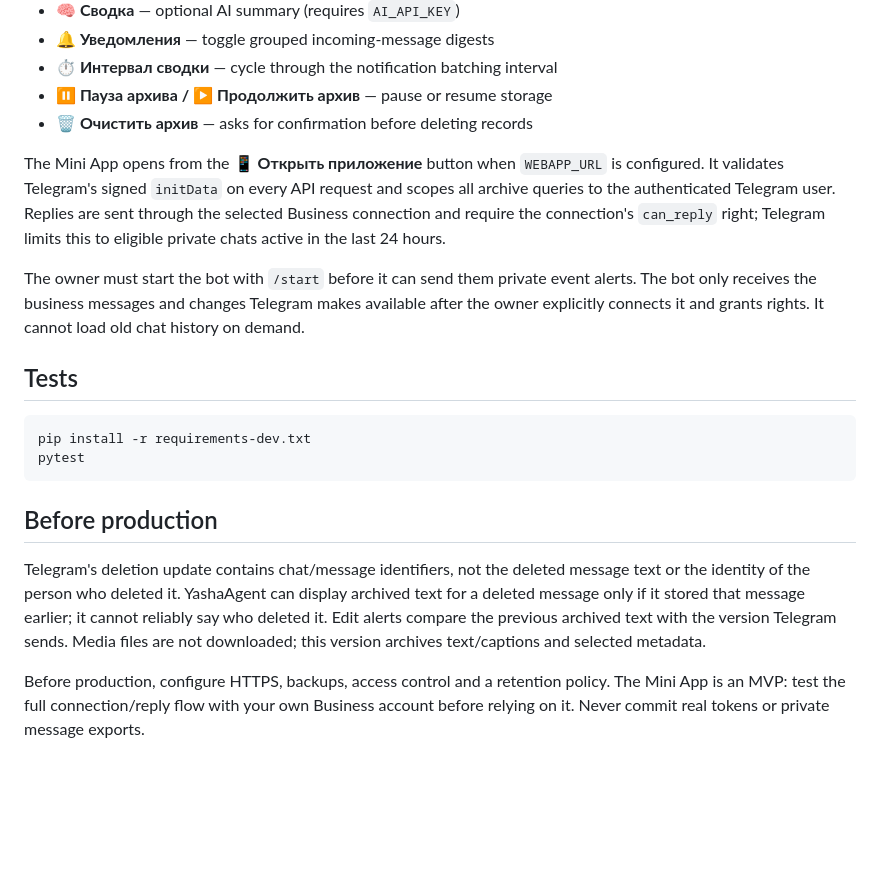
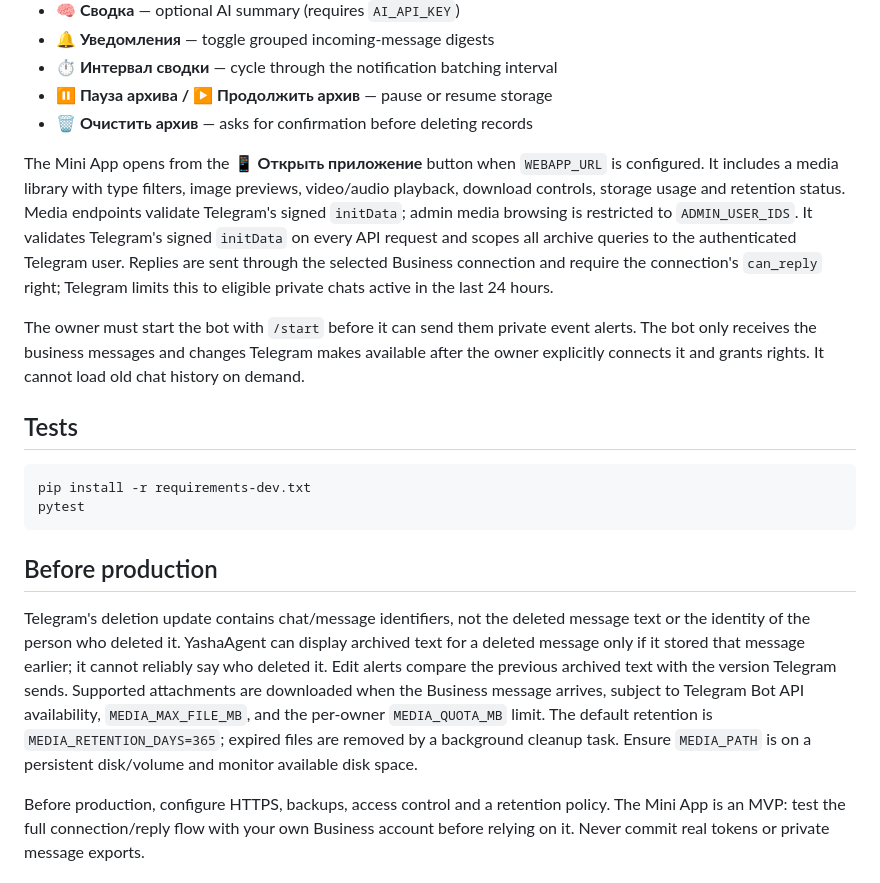
Before and after one commit to dyukk-y/YashaAgent, a Markdown page: README.md, the part around the change. GitHub-like rendering; blank space fills up the shorter version.

Commit message:
Document media library, quotas, retention and production limitations

```diff
--- a/README.md
+++ b/README.md
@@ -53,7 +53,7 @@ After the first `/start`, everyday actions are available from the persistent but
 - **⏸ Пауза архива / ▶️ Продолжить архив** — pause or resume storage
 - **🗑 Очистить архив** — asks for confirmation before deleting records
 
-The Mini App opens from the **📱 Открыть приложение** button when `WEBAPP_URL` is configured. It validates Telegram's signed `initData` on every API request and scopes all archive queries to the authenticated Telegram user. Replies are sent through the selected Business connection and require the connection's `can_reply` right; Telegram limits this to eligible private chats active in the last 24 hours.
+The Mini App opens from the **📱 Открыть приложение** button when `WEBAPP_URL` is configured. It includes a media library with type filters, image previews, video/audio playback, download controls, storage usage and retention status. Media endpoints validate Telegram's signed `initData`; admin media browsing is restricted to `ADMIN_USER_IDS`. It validates Telegram's signed `initData` on every API request and scopes all archive queries to the authenticated Telegram user. Replies are sent through the selected Business connection and require the connection's `can_reply` right; Telegram limits this to eligible private chats active in the last 24 hours.
 
 The owner must start the bot with `/start` before it can send them private event alerts. The bot only receives the business messages and changes Telegram makes available after the owner explicitly connects it and grants rights. It cannot load old chat history on demand.
 
@@ -66,6 +66,6 @@ pytest
 
 ## Before production
 
-Telegram's deletion update contains chat/message identifiers, not the deleted message text or the identity of the person who deleted it. YashaAgent can display archived text for a deleted message only if it stored that message earlier; it cannot reliably say who deleted it. Edit alerts compare the previous archived text with the version Telegram sends. Media files are not downloaded; this version archives text/captions and selected metadata.
+Telegram's deletion update contains chat/message identifiers, not the deleted message text or the identity of the person who deleted it. YashaAgent can display archived text for a deleted message only if it stored that message earlier; it cannot reliably say who deleted it. Edit alerts compare the previous archived text with the version Telegram sends. Supported attachments are downloaded when the Business message arrives, subject to Telegram Bot API availability, `MEDIA_MAX_FILE_MB`, and the per-owner `MEDIA_QUOTA_MB` limit. The default retention is `MEDIA_RETENTION_DAYS=365`; expired files are removed by a background cleanup task. Ensure `MEDIA_PATH` is on a persistent disk/volume and monitor available disk space.
 
 Before production, configure HTTPS, backups, access control and a retention policy. The Mini App is an MVP: test the full connection/reply flow with your own Business account before relying on it. Never commit real tokens or private message exports.
```
